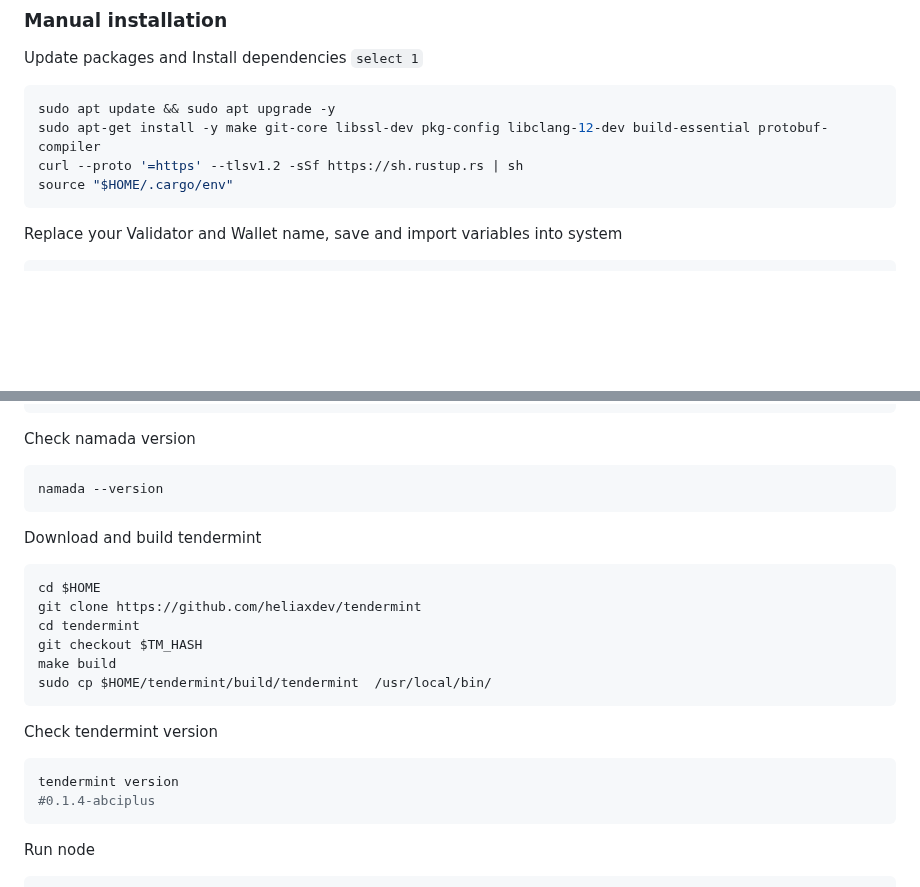
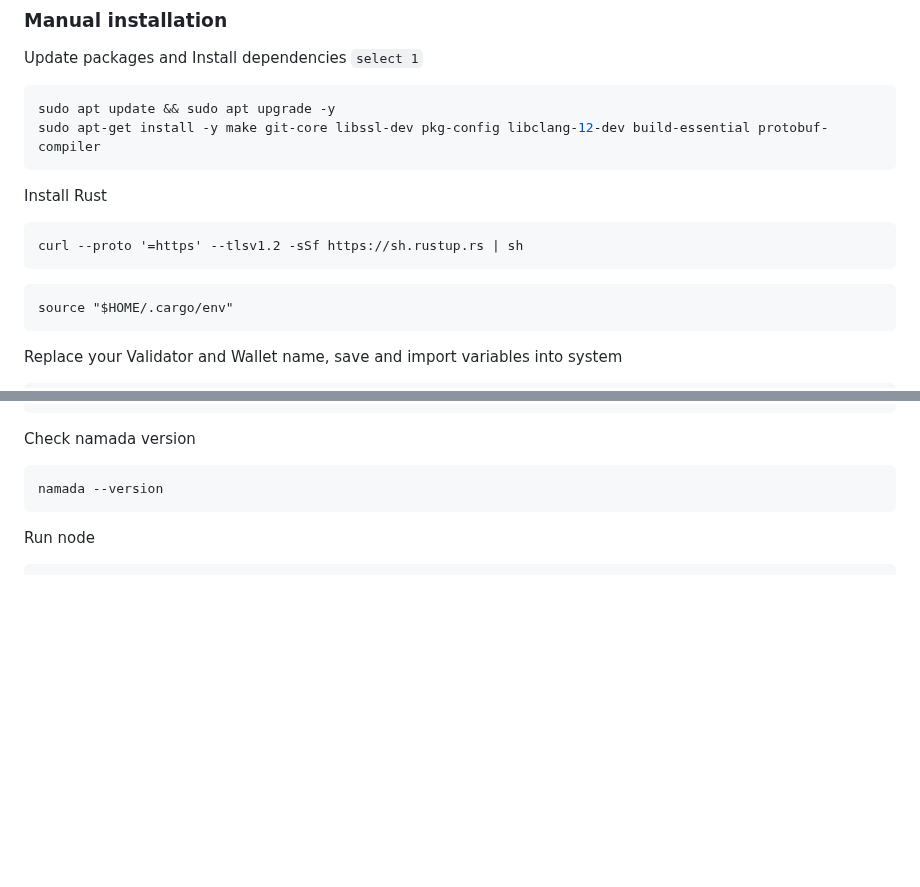
Before and after one commit to itrocket-team/testnet_guides, a Markdown page: namada/README.md, 2 parts joined by grey strips. Rendered like a GitHub page; blank space fills up the shorter version.

Commit message:
Update namada

```diff
--- a/namada/README.md
+++ b/namada/README.md
@@ -23,7 +23,13 @@ Update packages and Install dependencies `select 1`
 ~~~bash
 sudo apt update && sudo apt upgrade -y
 sudo apt-get install -y make git-core libssl-dev pkg-config libclang-12-dev build-essential protobuf-compiler
+~~~
+
+Install Rust
+~~~
 curl --proto '=https' --tlsv1.2 -sSf https://sh.rustup.rs | sh
+~~~
+~~~
 source "$HOME/.cargo/env"
 ~~~
 
@@ -85,24 +91,6 @@ Check namada version
 ~~~bash
 namada --version
 ~~~
-
-Download and build tendermint
-~~~bash
-cd $HOME
-git clone https://github.com/heliaxdev/tendermint
-cd tendermint
-git checkout $TM_HASH
-make build
-sudo cp $HOME/tendermint/build/tendermint  /usr/local/bin/
-~~~
-
-Check tendermint version
-~~~bash
-tendermint version
-#0.1.4-abciplus
-~~~
-
-
 
 Run node
 
```
